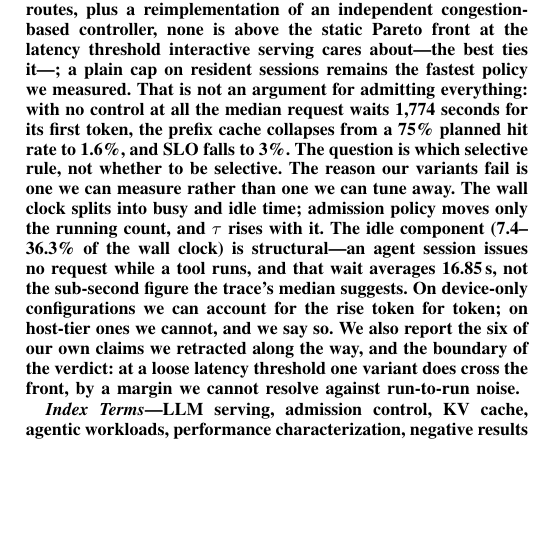
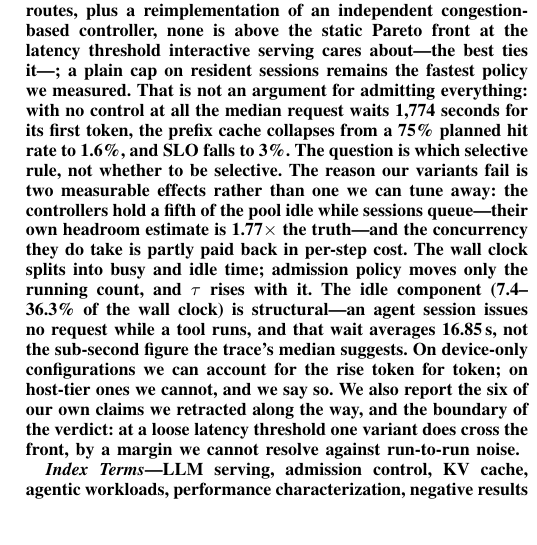
Before and after one commit to TobyMint/foyer, a LaTeX paper (paper/main.tex): part of one column of page 1 of 12, cut so that both start at the same text, the shorter picture padded with empty space. Compiled offline with pdfLaTeX.

Commit message:
paper: 摘要补上「没用满内存」这个解释（1.77× 的余量估计误差）

```diff
--- a/paper/main.tex
+++ b/paper/main.tex
@@ -57,8 +57,11 @@ cares about---the best ties it---; a plain cap on resident sessions remains the
 measured. That is not an argument for admitting everything: with no control at
 all the median request waits 1{,}774 seconds for its first token, the prefix
 cache collapses from a 75\% planned hit rate to 1.6\%, and SLO falls to 3\%.
-The question is which selective rule, not whether to be selective. The reason
-our variants fail is one we can measure rather than one we can tune away. The wall
+The question is which selective rule, not whether to be selective. The reason our variants fail is
+two measurable effects rather than one we can tune away: the controllers hold a
+fifth of the pool idle while sessions queue---their own headroom estimate is
+1.77$\times$ the truth---and the concurrency they do take is partly paid back
+in per-step cost. The wall
 clock splits into busy and idle time; admission policy moves only the running
 count, and $\tau$ rises with it. The idle component (7.4--36.3\% of the wall
 clock) is structural---an agent session issues no request while a tool runs,
```
Also changed, not shown: paper/main.pdf.
